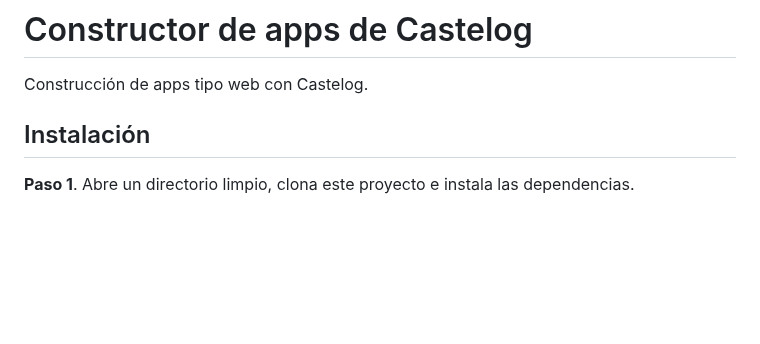
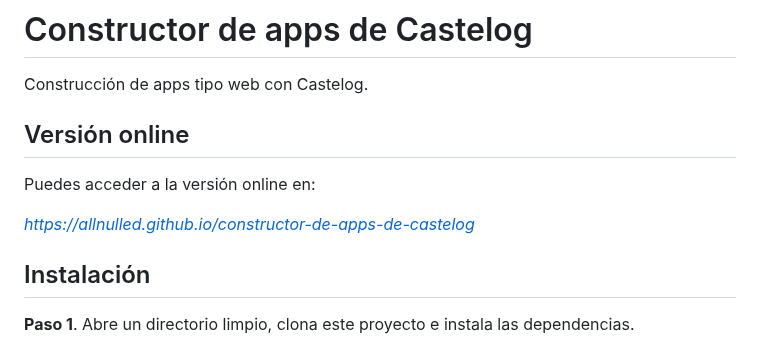
Before and after one commit to allnulled/constructor-de-apps-de-castelog, a Markdown page: README.md, the part around the change. Drawn GitHub-style; blank space fills up the shorter version.

Commit message:
actualizado readme con online version

```diff
--- a/README.md
+++ b/README.md
@@ -1,6 +1,12 @@
 # Constructor de apps de Castelog
 
 Construcción de apps tipo web con Castelog.
+
+## Versión online
+
+Puedes acceder a la versión online en:
+
+*[https://allnulled.github.io/constructor-de-apps-de-castelog](https://allnulled.github.io/constructor-de-apps-de-castelog)*
 
 ## Instalación
 
```
